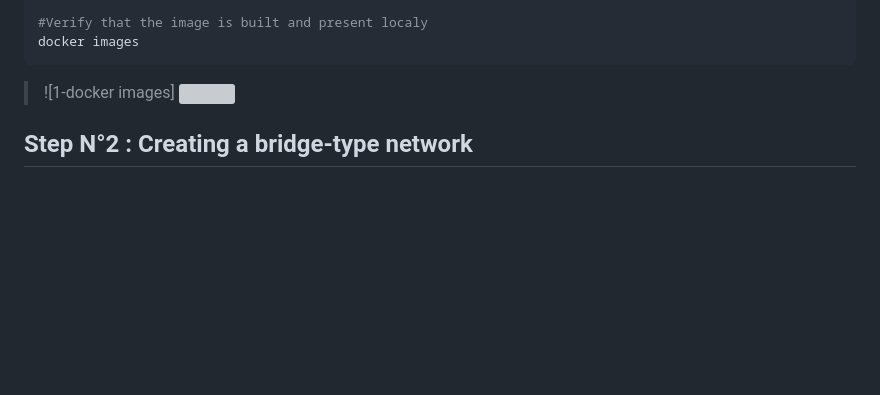
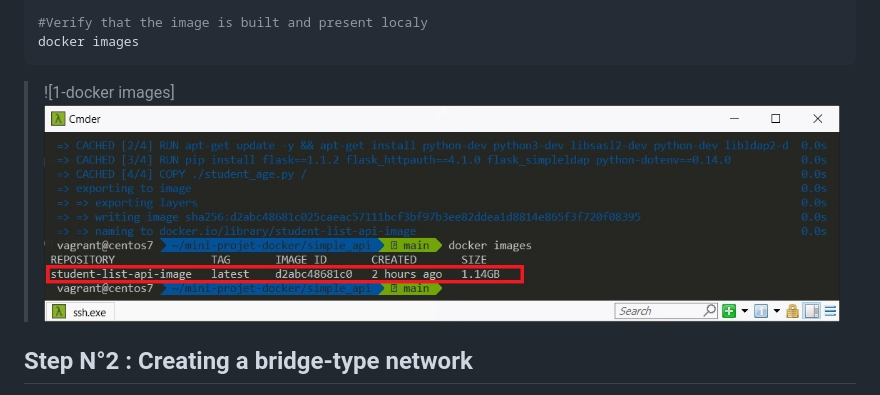
Before and after one commit to gkossi/mini-projet-docker, a Markdown page: README.md, the part around the change. GitHub-like rendering; blank space fills up the shorter version; grey boxes are pictures that could not be loaded.

````diff
--- a/README.md
+++ b/README.md
@@ -83,7 +83,7 @@ docker build -t student-list-api-image .
 #Verify that the image is built and present localy
 docker images
 ```
-> ![1-docker images] ![](/images/docker-images.pjg)
+> ![1-docker images] ![](/images/docker-images.jpg)
 
 
 ## Step N°2 : Creating a bridge-type network
````
